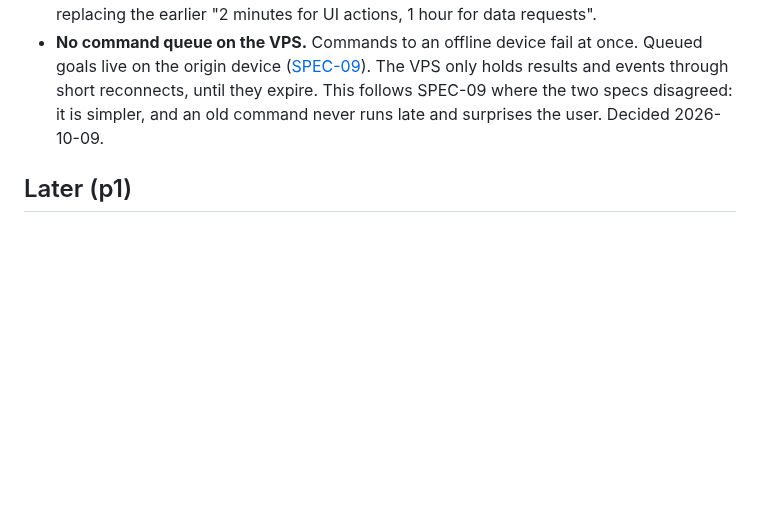
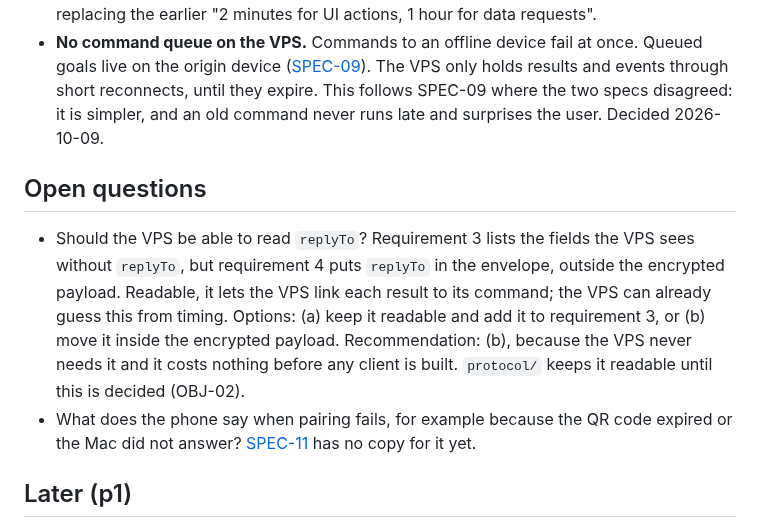
Before and after one commit to brentzo/appbuilders-hackathon, a Markdown page: specs/08-device-bridge.md, the part around the change. GitHub-like rendering; blank space fills up the shorter version.

Commit message:
docs(spec-08): raise replyTo readability and pairing failure copy as open questions

```diff
--- a/specs/08-device-bridge.md
+++ b/specs/08-device-bridge.md
@@ -92,6 +92,17 @@ Feature: Message delivery
 - **Command expiry:** every command expires after 2 minutes. Decided 2026-10-09, replacing the earlier "2 minutes for UI actions, 1 hour for data requests".
 - **No command queue on the VPS.** Commands to an offline device fail at once. Queued goals live on the origin device ([SPEC-09](09-cross-device-routing.md)). The VPS only holds results and events through short reconnects, until they expire. This follows SPEC-09 where the two specs disagreed: it is simpler, and an old command never runs late and surprises the user. Decided 2026-10-09.
 
+## Open questions
+
+- Should the VPS be able to read `replyTo`?
+  Requirement 3 lists the fields the VPS sees without `replyTo`, but requirement 4 puts `replyTo` in the envelope, outside the encrypted payload.
+  Readable, it lets the VPS link each result to its command; the VPS can already guess this from timing.
+  Options: (a) keep it readable and add it to requirement 3, or (b) move it inside the encrypted payload.
+  Recommendation: (b), because the VPS never needs it and it costs nothing before any client is built.
+  `protocol/` keeps it readable until this is decided (OBJ-02).
+- What does the phone say when pairing fails, for example because the QR code expired or the Mac did not answer?
+  [SPEC-11](11-user-facing-errors.md) has no copy for it yet.
+
 ## Later (p1)
 
 - Direct device-to-device path for large files (photos, PDFs) when both devices are on the same network, using a WebRTC connection set up through the bridge, falling back to the bridge. No separate VPN app needed.
```
